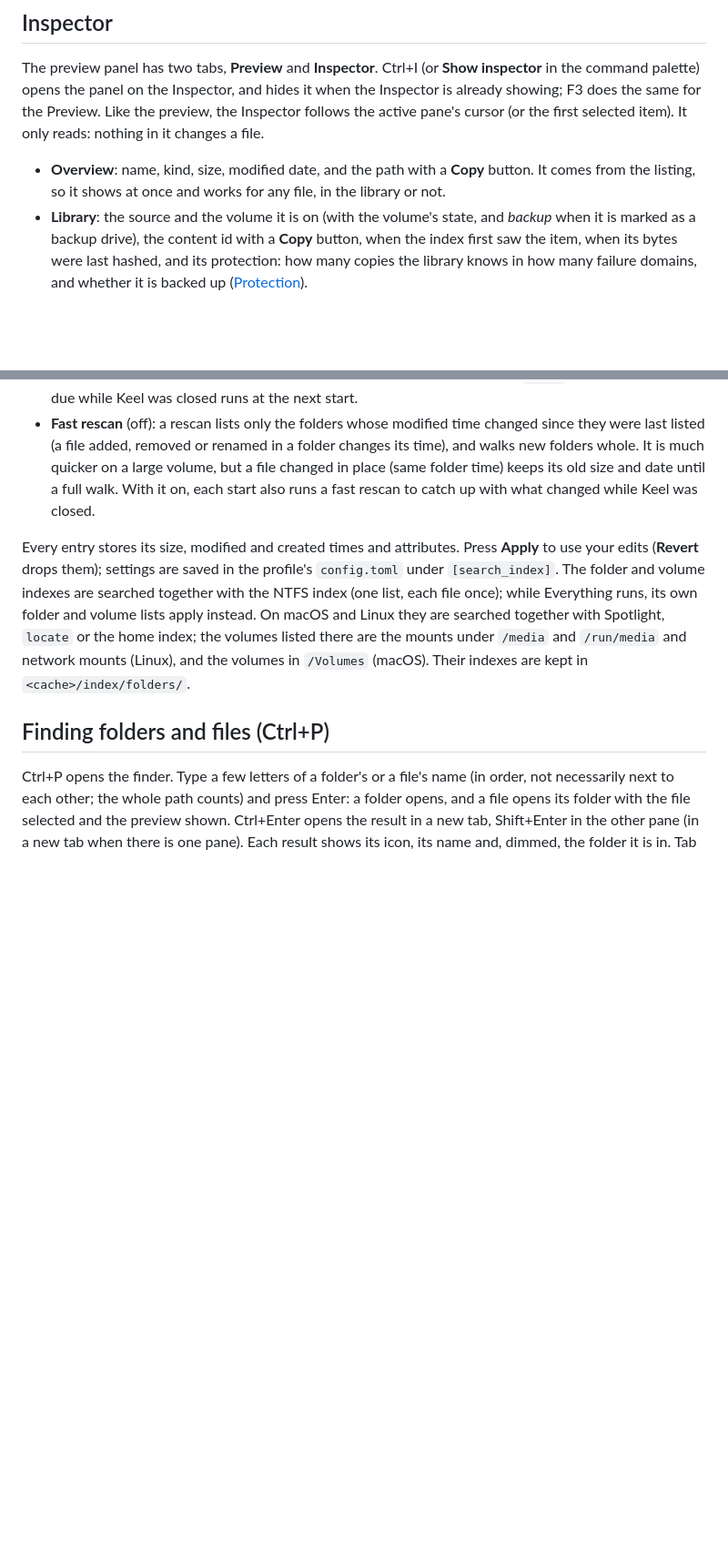
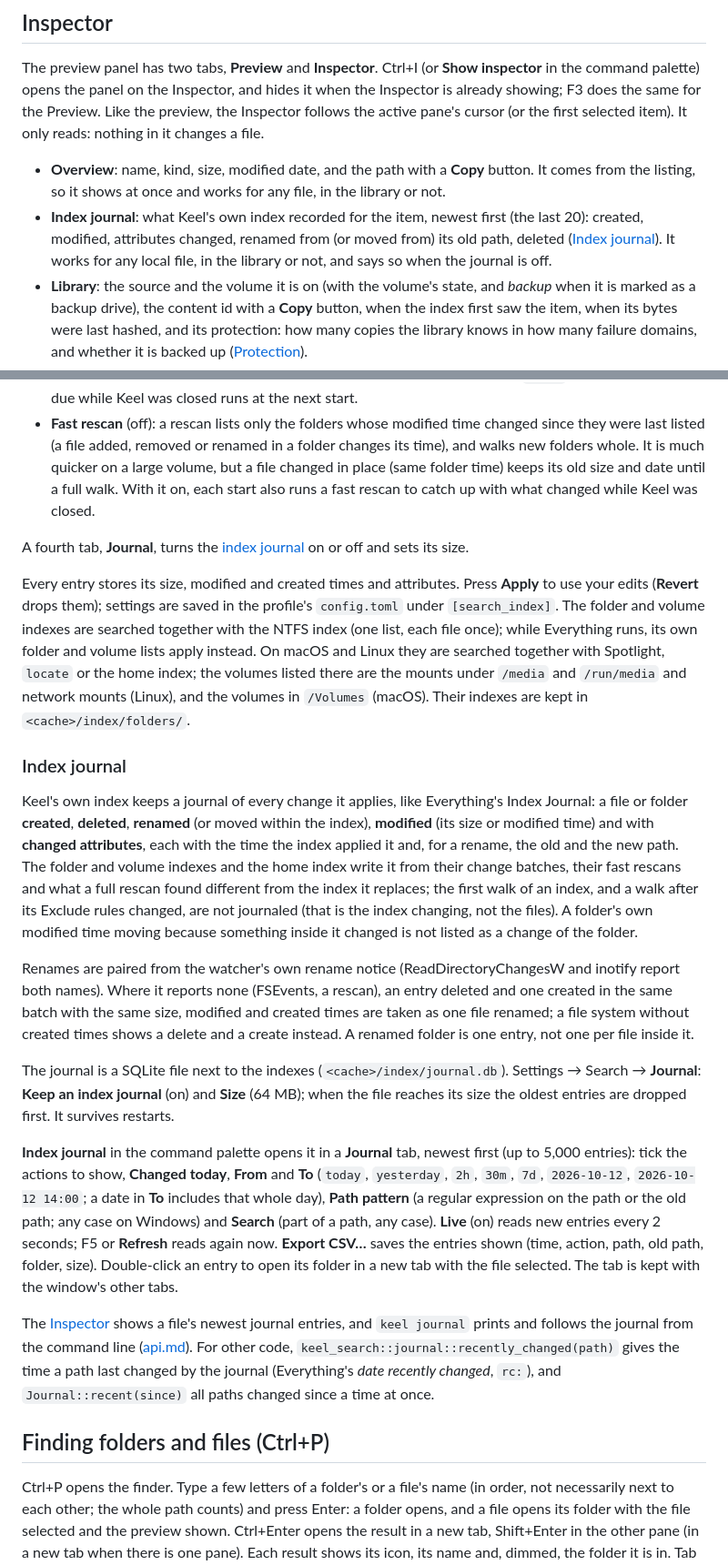
Before and after one commit to Runitupshawty/keel, a Markdown page: docs/files.md, 2 parts joined by grey strips. Shown at 91% size. Drawn GitHub-style; blank space fills up the shorter version.

Commit message:
docs: index journal
Co-Authored-By: Claude Opus 5.5 <noreply@anthropic.com>

```diff
--- a/docs/files.md
+++ b/docs/files.md
@@ -40,6 +40,7 @@ Drag rows out of Keel's window onto another app (a file manager, a mail draft, a
 The preview panel has two tabs, **Preview** and **Inspector**. Ctrl+I (or **Show inspector** in the command palette) opens the panel on the Inspector, and hides it when the Inspector is already showing; F3 does the same for the Preview. Like the preview, the Inspector follows the active pane's cursor (or the first selected item). It only reads: nothing in it changes a file.
 
 - **Overview**: name, kind, size, modified date, and the path with a **Copy** button. It comes from the listing, so it shows at once and works for any file, in the library or not.
+- **Index journal**: what Keel's own index recorded for the item, newest first (the last 20): created, modified, attributes changed, renamed from (or moved from) its old path, deleted ([Index journal](#index-journal)). It works for any local file, in the library or not, and says so when the journal is off.
 - **Library**: the source and the volume it is on (with the volume's state, and *backup* when it is marked as a backup drive), the content id with a **Copy** button, when the index first saw the item, when its bytes were last hashed, and its protection: how many copies the library knows in how many failure domains, and whether it is backed up ([Protection](library.md#protection)).
 - **Copies**: every other file with the same content, in any source or on a paired device (a device's own claim says so on hover and is not counted). Click a row to open its folder with the copy selected. A file that is not hashed yet says so: its copies are not known.
 - **History**: the operations that touched the item, newest first: copied (to or from), moved (also by a merge, flatten or organize), renamed, deleted, tagged and untagged, each with its time and where it went or came from. It follows the item back through its moves and renames. The first 50 show; **Show all** lists up to 1,000.
@@ -107,7 +108,21 @@ Each folder and volume has its own way of staying current:
 - **Rescan**: **Never**, **Every N hours** (after the last scan), or **Daily at** a local time (`HH:MM`). A rescan that fell due while Keel was closed runs at the next start.
 - **Fast rescan** (off): a rescan lists only the folders whose modified time changed since they were last listed (a file added, removed or renamed in a folder changes its time), and walks new folders whole. It is much quicker on a large volume, but a file changed in place (same folder time) keeps its old size and date until a full walk. With it on, each start also runs a fast rescan to catch up with what changed while Keel was closed.
 
+A fourth tab, **Journal**, turns the [index journal](#index-journal) on or off and sets its size.
+
 Every entry stores its size, modified and created times and attributes. Press **Apply** to use your edits (**Revert** drops them); settings are saved in the profile's `config.toml` under `[search_index]`. The folder and volume indexes are searched together with the NTFS index (one list, each file once); while Everything runs, its own folder and volume lists apply instead. On macOS and Linux they are searched together with Spotlight, `locate` or the home index; the volumes listed there are the mounts under `/media` and `/run/media` and network mounts (Linux), and the volumes in `/Volumes` (macOS). Their indexes are kept in `<cache>/index/folders/`.
+
+### Index journal
+
+Keel's own index keeps a journal of every change it applies, like Everything's Index Journal: a file or folder **created**, **deleted**, **renamed** (or moved within the index), **modified** (its size or modified time) and with **changed attributes**, each with the time the index applied it and, for a rename, the old and the new path. The folder and volume indexes and the home index write it from their change batches, their fast rescans and what a full rescan found different from the index it replaces; the first walk of an index, and a walk after its Exclude rules changed, are not journaled (that is the index changing, not the files). A folder's own modified time moving because something inside it changed is not listed as a change of the folder.
+
+Renames are paired from the watcher's own rename notice (ReadDirectoryChangesW and inotify report both names). Where it reports none (FSEvents, a rescan), an entry deleted and one created in the same batch with the same size, modified and created times are taken as one file renamed; a file system without created times shows a delete and a create instead. A renamed folder is one entry, not one per file inside it.
+
+The journal is a SQLite file next to the indexes (`<cache>/index/journal.db`). Settings → Search → **Journal**: **Keep an index journal** (on) and **Size** (64 MB); when the file reaches its size the oldest entries are dropped first. It survives restarts.
+
+**Index journal** in the command palette opens it in a **Journal** tab, newest first (up to 5,000 entries): tick the actions to show, **Changed today**, **From** and **To** (`today`, `yesterday`, `2h`, `30m`, `7d`, `2026-10-12`, `2026-10-12 14:00`; a date in **To** includes that whole day), **Path pattern** (a regular expression on the path or the old path; any case on Windows) and **Search** (part of a path, any case). **Live** (on) reads new entries every 2 seconds; F5 or **Refresh** reads again now. **Export CSV…** saves the entries shown (time, action, path, old path, folder, size). Double-click an entry to open its folder in a new tab with the file selected. The tab is kept with the window's other tabs.
+
+The [Inspector](#inspector) shows a file's newest journal entries, and `keel journal` prints and follows the journal from the command line ([api.md](api.md#keel-journal)). For other code, `keel_search::journal::recently_changed(path)` gives the time a path last changed by the journal (Everything's *date recently changed*, `rc:`), and `Journal::recent(since)` all paths changed since a time at once.
 
 ## Finding folders and files (Ctrl+P)
 
```
Also changed, not shown: CHANGELOG.md (+5 -0 lines), docs/api.md (+17 -0 lines).
